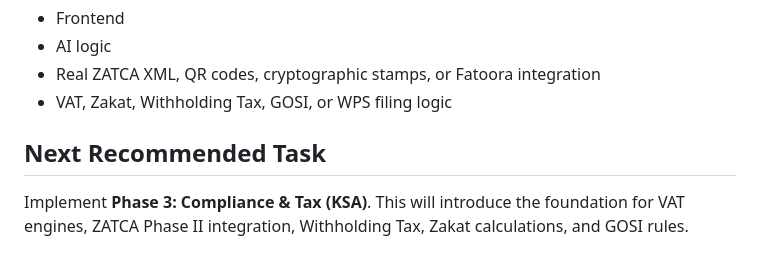
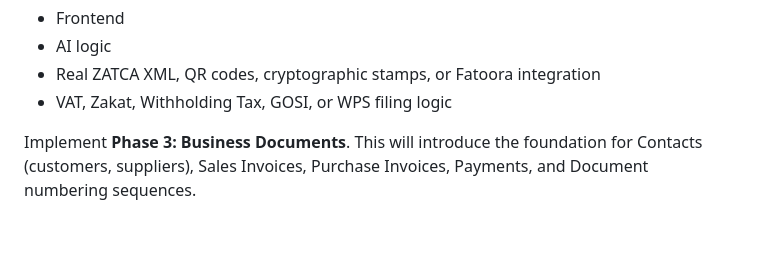
Before and after one commit to ByAhmd/ERP-AI-First, a Markdown page: README.md, the part around the change. Rendered like a GitHub page.

```diff
--- a/README.md
+++ b/README.md
@@ -143,6 +143,4 @@ Not implemented now:
 - Real ZATCA XML, QR codes, cryptographic stamps, or Fatoora integration
 - VAT, Zakat, Withholding Tax, GOSI, or WPS filing logic
 
-## Next Recommended Task
-
-Implement **Phase 3: Compliance & Tax (KSA)**. This will introduce the foundation for VAT engines, ZATCA Phase II integration, Withholding Tax, Zakat calculations, and GOSI rules.
+Implement **Phase 3: Business Documents**. This will introduce the foundation for Contacts (customers, suppliers), Sales Invoices, Purchase Invoices, Payments, and Document numbering sequences.
```
